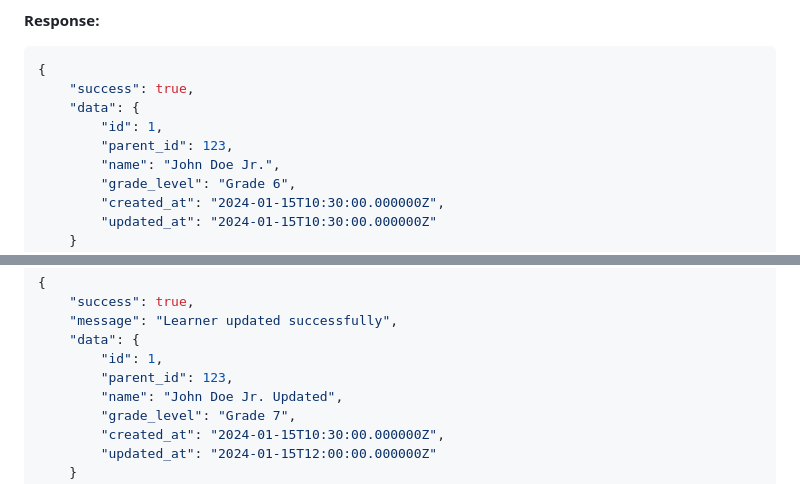
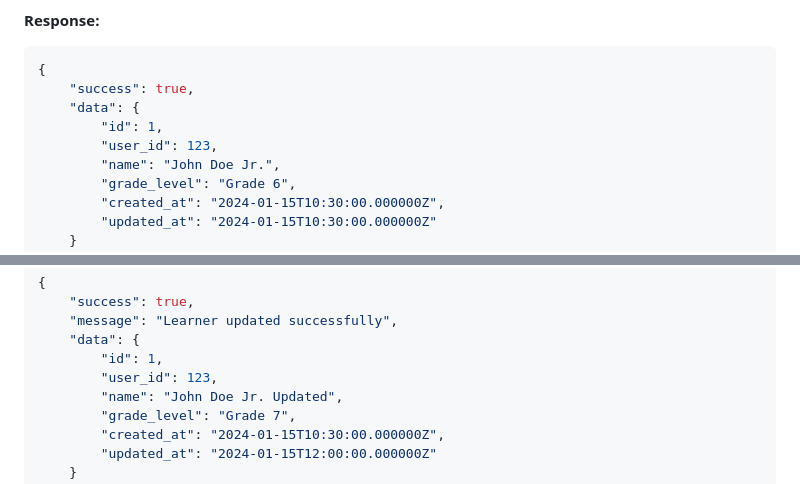
Before and after one commit to antonjoro2008/cbc-admin, a Markdown page: API_DOCUMENTATION.md, 2 parts joined by grey strips. GitHub-like rendering.

```diff
--- a/API_DOCUMENTATION.md
+++ b/API_DOCUMENTATION.md
@@ -1072,7 +1072,7 @@ GET /api/parent/learners/{id}
     "success": true,
     "data": {
         "id": 1,
-        "parent_id": 123,
+        "user_id": 123,
         "name": "John Doe Jr.",
         "grade_level": "Grade 6",
         "created_at": "2024-01-15T10:30:00.000000Z",
@@ -1102,7 +1102,7 @@ PUT /api/parent/learners/{id}
     "message": "Learner updated successfully",
     "data": {
         "id": 1,
-        "parent_id": 123,
+        "user_id": 123,
         "name": "John Doe Jr. Updated",
         "grade_level": "Grade 7",
         "created_at": "2024-01-15T10:30:00.000000Z",
```
Also changed, not shown: other parts of API_DOCUMENTATION.md (+6 -6 lines).
